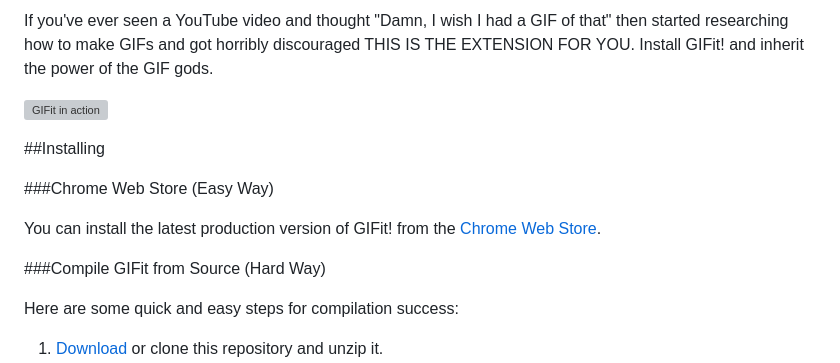
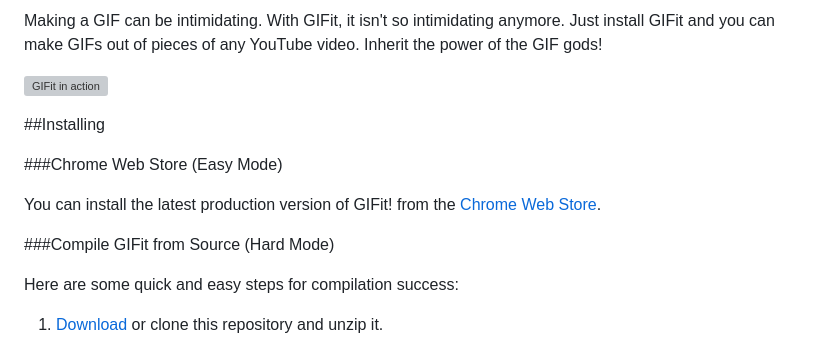
Before and after one commit to Fauntleroy/GIFit, a Markdown page: README.md, the part around the change printed below. GitHub-like rendering; grey boxes are pictures that could not be loaded.

```diff
--- a/README.md
+++ b/README.md
@@ -2,15 +2,15 @@
 
-If you've ever seen a YouTube video and thought "Damn, I wish I had a GIF of that" then started researching how to make GIFs and got horribly discouraged THIS IS THE EXTENSION FOR YOU. Install GIFit! and inherit the power of the GIF gods.
+Making a GIF can be intimidating. With GIFit, it isn't so intimidating anymore. Just install GIFit and you can make GIFs out of pieces of any YouTube video. Inherit the power of the GIF gods!
 
 ![GIFit in action](https://raw.github.com/fauntleroy/GIFit/master/screenshot.jpg)
 
 ##Installing
 
-###Chrome Web Store (Easy Way)
+###Chrome Web Store (Easy Mode)
 
 You can install the latest production version of GIFit! from the [Chrome Web Store](https://chrome.google.com/webstore/detail/gifit/khoojcphcmgcplkpckkjpdlloooifgec).
 
-###Compile GIFit from Source (Hard Way)
+###Compile GIFit from Source (Hard Mode)
 
 Here are some quick and easy steps for compilation success:
 
```
Also changed, not shown: other parts of README.md (+2 -2 lines), gifit_rudd_dance.gif (added).
